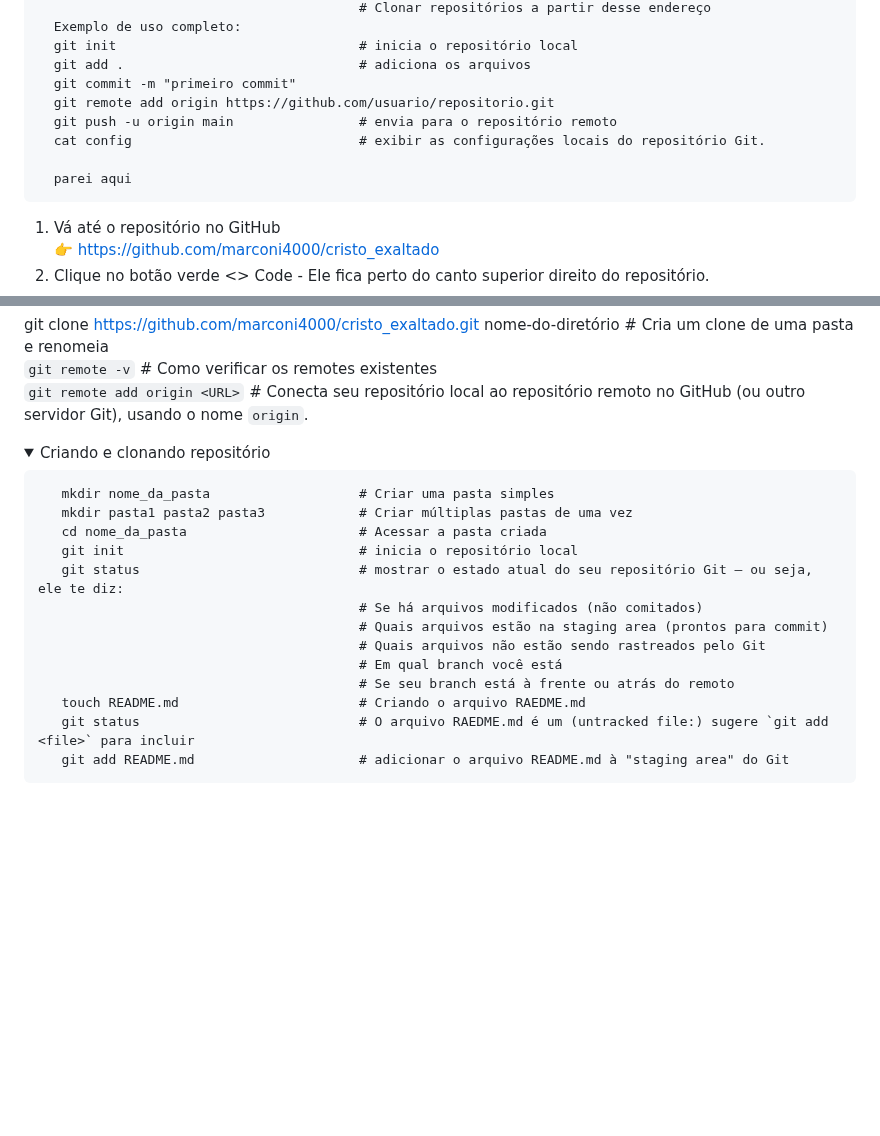
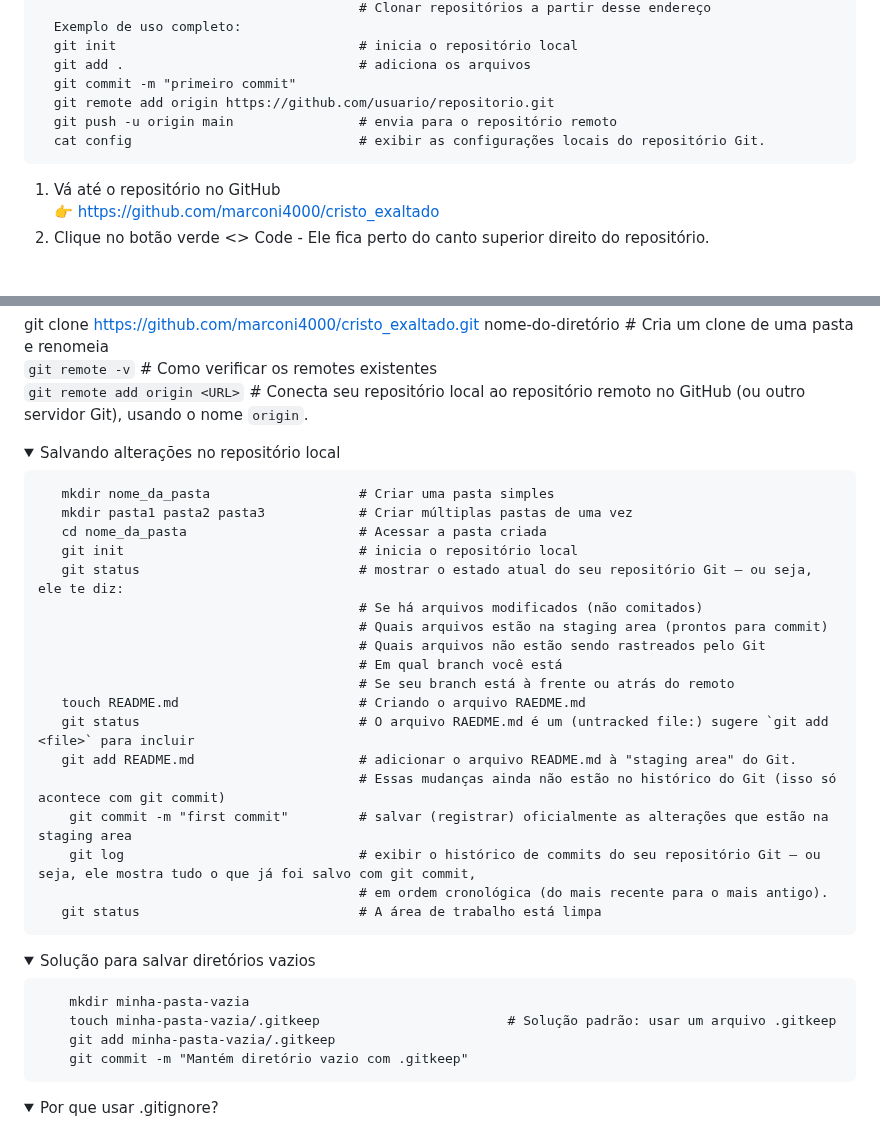
Before and after one commit to marconi3000/bootcamps-do-Marconi-Santos, a Markdown page: DIO/git_github.md, 2 parts joined by grey strips. Rendered like a GitHub page; folded sections open; blank space fills up the shorter version.

Commit message:
Update git_github.md
Atualização 011

```diff
--- a/DIO/git_github.md
+++ b/DIO/git_github.md
@@ -410,9 +410,6 @@ Escolher o editor padrão para mensagens de commit:
       git push -u origin main                # envia para o repositório remoto
       cat config                             # exibir as configurações locais do repositório Git.
 
-      parei aqui
-
-
 1. Vá até o repositório no GitHub
 👉 https://github.com/marconi4000/cristo_exaltado
 2. Clique no botão verde <> Code - Ele fica perto do canto superior direito do repositório.
@@ -435,7 +432,7 @@ git clone https://github.com/marconi4000/cristo_exaltado.git nome-do-diretório
 
 <!-- -------------------------------------------------------------------------------------------------------------------------------------------------------------- -->
 
-<details><summary>Criando e clonando repositório</summary>
+<details><summary>Salvando alterações no repositório local</summary>
 
        mkdir nome_da_pasta                   # Criar uma pasta simples
        mkdir pasta1 pasta2 pasta3            # Criar múltiplas pastas de uma vez
@@ -449,7 +446,28 @@ git clone https://github.com/marconi4000/cristo_exaltado.git nome-do-diretório
                                              # Se seu branch está à frente ou atrás do remoto
        touch README.md                       # Criando o arquivo RAEDME.md
        git status                            # O arquivo RAEDME.md é um (untracked file:) sugere `git add <file>` para incluir
-       git add README.md                     # adicionar o arquivo README.md à "staging area" do Git
+       git add README.md                     # adicionar o arquivo README.md à "staging area" do Git.
+                                             # Essas mudanças ainda não estão no histórico do Git (isso só acontece com git commit)
+        git commit -m "first commit"         # salvar (registrar) oficialmente as alterações que estão na staging area
+        git log                              # exibir o histórico de commits do seu repositório Git — ou seja, ele mostra tudo o que já foi salvo com git commit,
+                                             # em ordem cronológica (do mais recente para o mais antigo).
+       git status                            # A área de trabalho está limpa
 
 </details>
 
+<!-- -------------------------------------------------------------------------------------------------------------------------------------------------------------- -->
+
+<details><summary>Solução para salvar diretórios vazios</summary>
+
+        mkdir minha-pasta-vazia
+        touch minha-pasta-vazia/.gitkeep                        # Solução padrão: usar um arquivo .gitkeep
+        git add minha-pasta-vazia/.gitkeep
+        git commit -m "Mantém diretório vazio com .gitkeep"
+
+
+</details>
+<!-- -------------------------------------------------------------------------------------------------------------------------------------------------------------- -->
+
+<details><summary>Por que usar .gitignore?</summary>
+
+
```
Also changed, not shown: other parts of DIO/git_github.md (+1 -0 lines).
